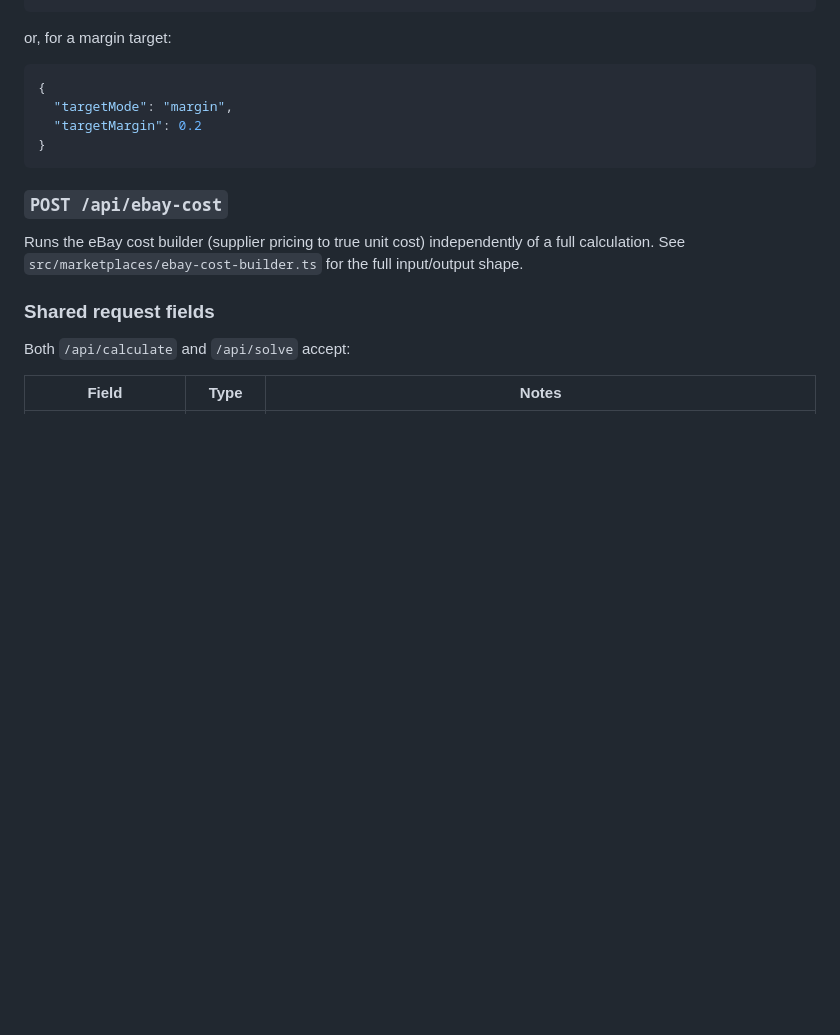
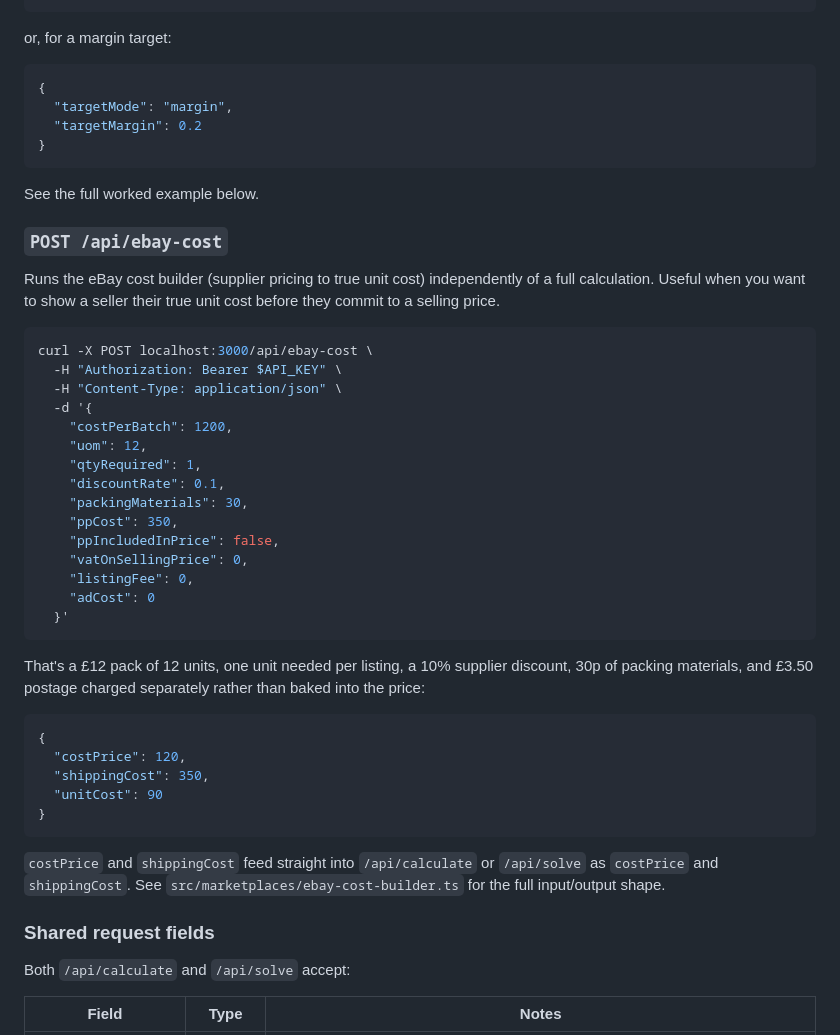
Before and after one commit to illushun/margin-desk, a Markdown page: README.md, the part around one of its changes. GitHub-like rendering; blank space fills up the shorter version.

````diff
--- a/README.md
+++ b/README.md
@@ -130,9 +190,41 @@ or, for a margin target:
 }
 ```
 
+See the full worked example below.
+
 ### `POST /api/ebay-cost`
 
-Runs the eBay cost builder (supplier pricing to true unit cost) independently of a full calculation. See `src/marketplaces/ebay-cost-builder.ts` for the full input/output shape.
+Runs the eBay cost builder (supplier pricing to true unit cost) independently of a full calculation. Useful when you want to show a seller their true unit cost before they commit to a selling price.
+
+```bash
+curl -X POST localhost:3000/api/ebay-cost \
+  -H "Authorization: Bearer $API_KEY" \
+  -H "Content-Type: application/json" \
+  -d '{
+    "costPerBatch": 1200,
+    "uom": 12,
+    "qtyRequired": 1,
+    "discountRate": 0.1,
+    "packingMaterials": 30,
+    "ppCost": 350,
+    "ppIncludedInPrice": false,
+    "vatOnSellingPrice": 0,
+    "listingFee": 0,
+    "adCost": 0
+  }'
+```
+
+That's a £12 pack of 12 units, one unit needed per listing, a 10% supplier discount, 30p of packing materials, and £3.50 postage charged separately rather than baked into the price:
+
+```json
+{
+  "costPrice": 120,
+  "shippingCost": 350,
+  "unitCost": 90
+}
+```
+
+`costPrice` and `shippingCost` feed straight into `/api/calculate` or `/api/solve` as `costPrice` and `shippingCost`. See `src/marketplaces/ebay-cost-builder.ts` for the full input/output shape.
 
 ### Shared request fields
 
````
Also changed, not shown: other parts of README.md (+120 -2 lines).
